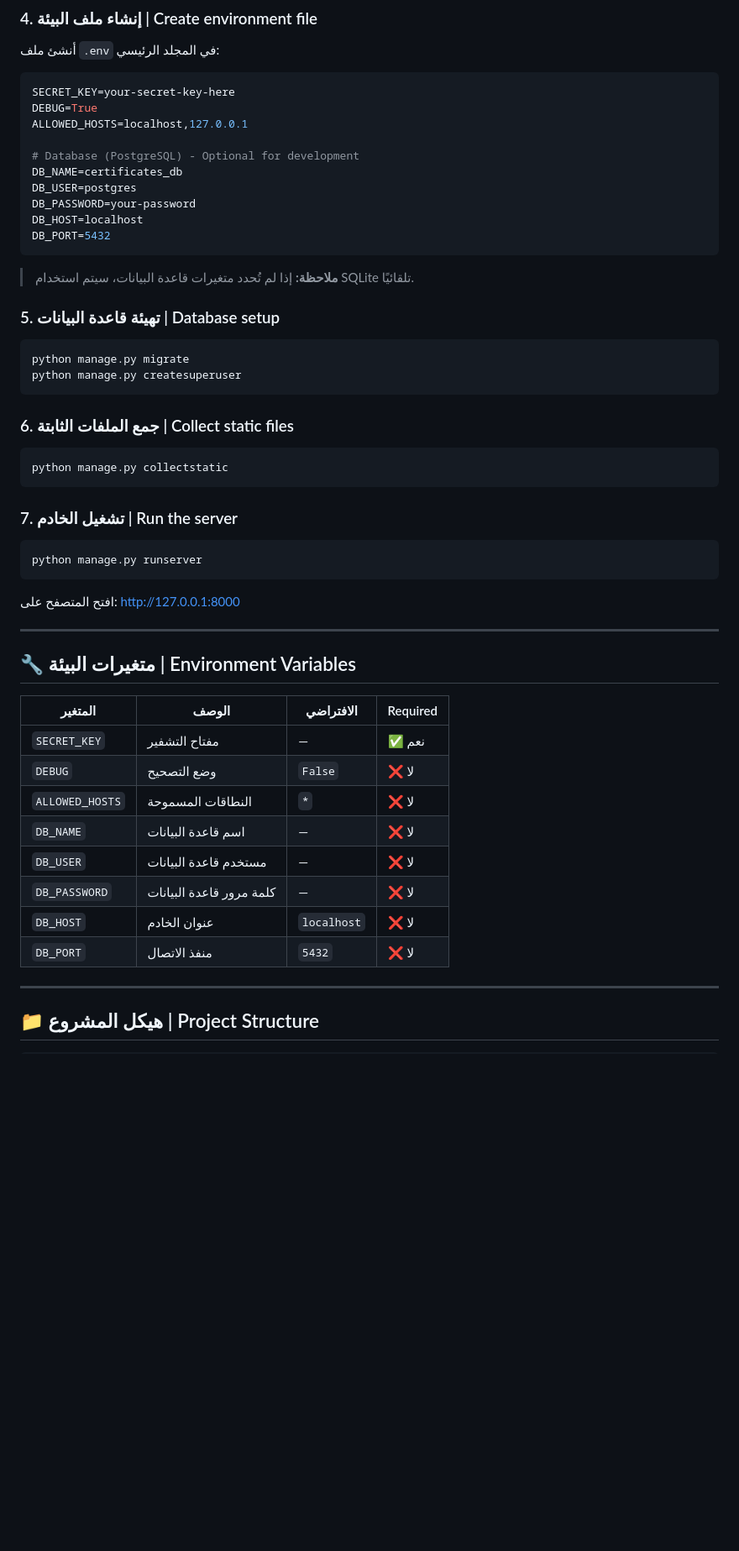
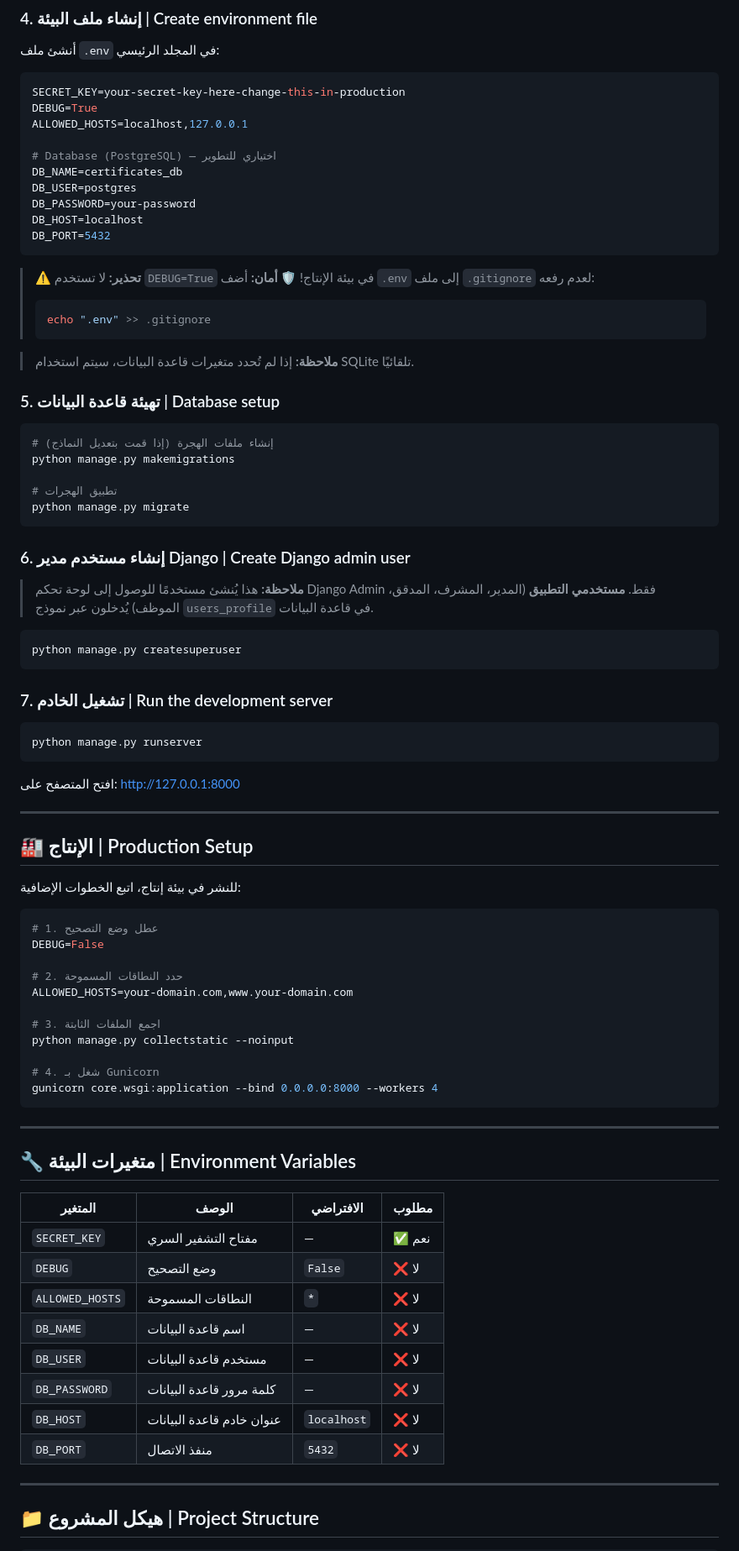
Before and after one commit to ashrafnadi/certificates_center, a Markdown page: README.md, the part around one of its changes. Shown at 84% size. Rendered like a GitHub page; blank space fills up the shorter version.

````diff
--- a/README.md
+++ b/README.md
@@ -128,11 +161,11 @@ pip install -r requirements.txt
 أنشئ ملف `.env` في المجلد الرئيسي:
 
 ```env
-SECRET_KEY=your-secret-key-here
+SECRET_KEY=your-secret-key-here-change-this-in-production
 DEBUG=True
 ALLOWED_HOSTS=localhost,127.0.0.1
 
-# Database (PostgreSQL) - Optional for development
+# Database (PostgreSQL) — اختياري للتطوير
 DB_NAME=certificates_db
 DB_USER=postgres
 DB_PASSWORD=your-password
@@ -140,22 +173,35 @@ DB_HOST=localhost
 DB_PORT=5432
 ```
 
+> **⚠️ تحذير:** لا تستخدم `DEBUG=True` في بيئة الإنتاج!
+> **🛡️ أمان:** أضف `.env` إلى ملف `.gitignore` لعدم رفعه:
+>
+> ```bash
+> echo ".env" >> .gitignore
+> ```
+
 > **ملاحظة:** إذا لم تُحدد متغيرات قاعدة البيانات، سيتم استخدام SQLite تلقائيًا.
 
 ### 5. تهيئة قاعدة البيانات | Database setup
 
 ```bash
+# إنشاء ملفات الهجرة (إذا قمت بتعديل النماذج)
+python manage.py makemigrations
+
+# تطبيق الهجرات
 python manage.py migrate
+```
+
+### 6. إنشاء مستخدم مدير Django | Create Django admin user
+
+> **ملاحظة:** هذا يُنشئ مستخدمًا للوصول إلى لوحة تحكم Django Admin فقط.
+> **مستخدمي التطبيق** (المدير، المشرف، المدقق، الموظف) يُدخلون عبر نموذج `users_profile` في قاعدة البيانات.
+
+```bash
 python manage.py createsuperuser
 ```
 
-### 6. جمع الملفات الثابتة | Collect static files
-
-```bash
-python manage.py collectstatic
-```
-
-### 7. تشغيل الخادم | Run the server
+### 7. تشغيل الخادم | Run the development server
 
 ```bash
 python manage.py runserver
@@ -165,18 +211,39 @@ python manage.py runserver
 
 ---
 
+## 🏭 الإنتاج | Production Setup
+
+للنشر في بيئة إنتاج، اتبع الخطوات الإضافية:
+
+```bash
+# 1. عطل وضع التصحيح
+DEBUG=False
+
+# 2. حدد النطاقات المسموحة
+ALLOWED_HOSTS=your-domain.com,www.your-domain.com
+
+# 3. اجمع الملفات الثابتة
+python manage.py collectstatic --noinput
+
+# 4. شغل بـ Gunicorn
+gunicorn core.wsgi:application --bind 0.0.0.0:8000 --workers 4
+```
+
+---
+
 ## 🔧 متغيرات البيئة | Environment Variables
 
-| المتغير | الوصف | الافتراضي | Required |
-|---------|-------|-----------|----------|
-| `SECRET_KEY` | مفتاح التشفير | — | ✅ نعم |
-| `DEBUG` | وضع التصحيح | `False` | ❌ لا |
-| `ALLOWED_HOSTS` | النطاقات المسموحة | `*` | ❌ لا |
-| `DB_NAME` | اسم قاعدة البيانات | — | ❌ لا |
-| `DB_USER` | مستخدم قاعدة البيانات | — | ❌ لا |
-| `DB_PASSWORD` | كلمة مرور قاعدة البيانات | — | ❌ لا |
-| `DB_HOST` | عنوان الخادم | `localhost` | ❌ لا |
-| `DB_PORT` | منفذ الاتصال | `5432` | ❌ لا |
+
+| المتغير  | الوصف                                      | الافتراضي | مطلوب |
+| ----------------- | ------------------------------------------------- | -------------------- | ------------ |
+| `SECRET_KEY`    | مفتاح التشفير السري            | —                 | ✅ نعم  |
+| `DEBUG`         | وضع التصحيح                           | `False`            | ❌ لا    |
+| `ALLOWED_HOSTS` | النطاقات المسموحة               | `*`                | ❌ لا    |
+| `DB_NAME`       | اسم قاعدة البيانات              | —                 | ❌ لا    |
+| `DB_USER`       | مستخدم قاعدة البيانات        | —                 | ❌ لا    |
+| `DB_PASSWORD`   | كلمة مرور قاعدة البيانات   | —                 | ❌ لا    |
+| `DB_HOST`       | عنوان خادم قاعدة البيانات | `localhost`        | ❌ لا    |
+| `DB_PORT`       | منفذ الاتصال                         | `5432`             | ❌ لا    |
 
 ---
 
````
Also changed, not shown: other parts of README.md (+107 -53 lines).
